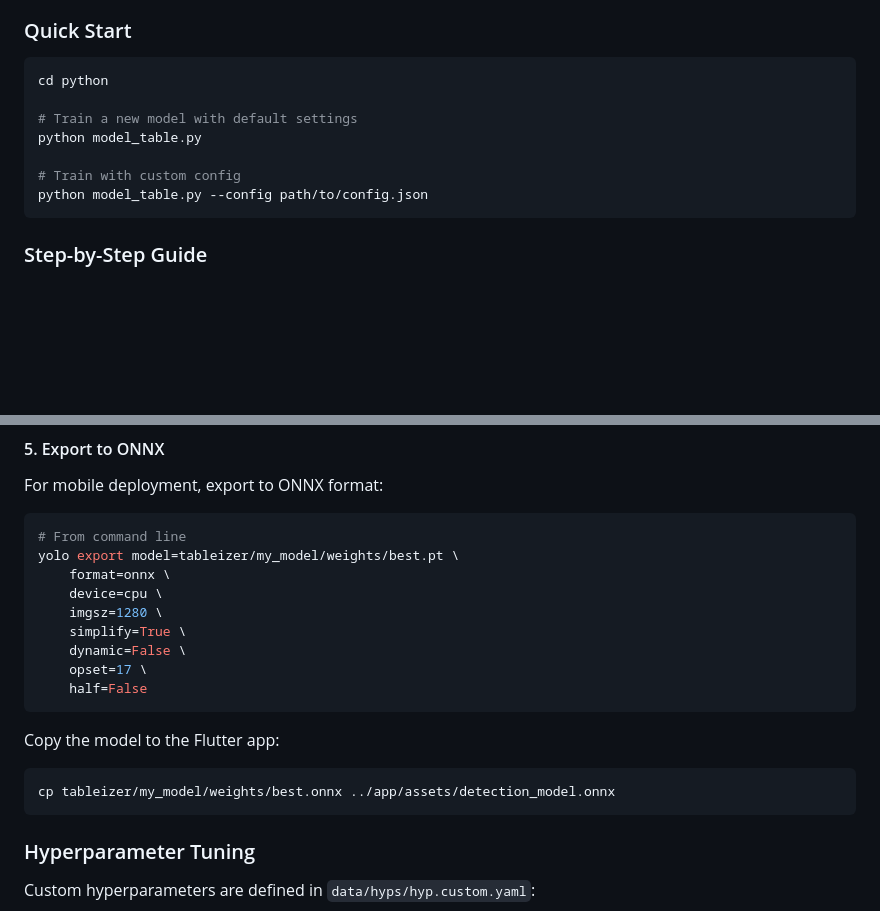
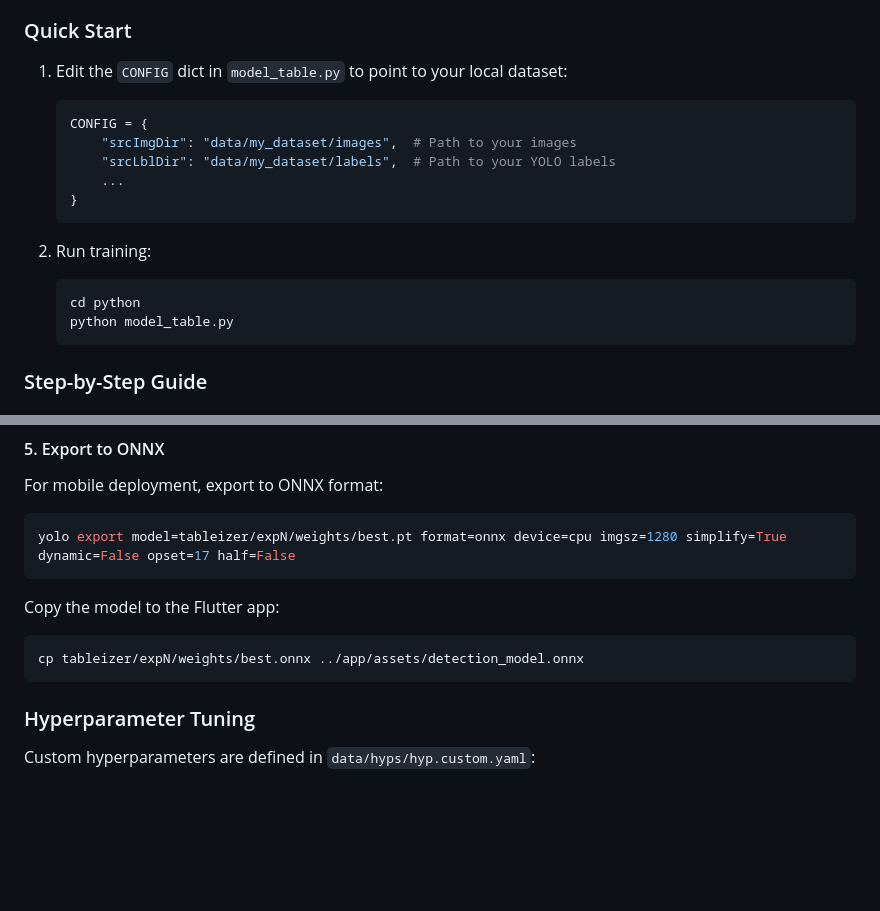
Before and after one commit to uzbit/tableizer, a Markdown page: python/README.md, 2 parts joined by grey strips. Rendered like a GitHub page; blank space fills up the shorter version.

````diff
--- a/python/README.md
+++ b/python/README.md
@@ -26,15 +26,20 @@ The training pipeline:
 
 ### Quick Start
 
-```bash
-cd python
+1. Edit the `CONFIG` dict in `model_table.py` to point to your local dataset:
+   ```python
+   CONFIG = {
+       "srcImgDir": "data/my_dataset/images",  # Path to your images
+       "srcLblDir": "data/my_dataset/labels",  # Path to your YOLO labels
+       ...
+   }
+   ```
 
-# Train a new model with default settings
-python model_table.py
-
-# Train with custom config
-python model_table.py --config path/to/config.json
-```
+2. Run training:
+   ```bash
+   cd python
+   python model_table.py
+   ```
 
 ### Step-by-Step Guide
 
@@ -138,20 +143,12 @@ tableizer/my_model/
 For mobile deployment, export to ONNX format:
 
 ```bash
-# From command line
-yolo export model=tableizer/my_model/weights/best.pt \
-    format=onnx \
-    device=cpu \
-    imgsz=1280 \
-    simplify=True \
-    dynamic=False \
-    opset=17 \
-    half=False
+yolo export model=tableizer/expN/weights/best.pt format=onnx device=cpu imgsz=1280 simplify=True dynamic=False opset=17 half=False
 ```
 
 Copy the model to the Flutter app:
 ```bash
-cp tableizer/my_model/weights/best.onnx ../app/assets/detection_model.onnx
+cp tableizer/expN/weights/best.onnx ../app/assets/detection_model.onnx
 ```
 
 ### Hyperparameter Tuning
````
Also changed, not shown: README.md (+31 -8 lines).
